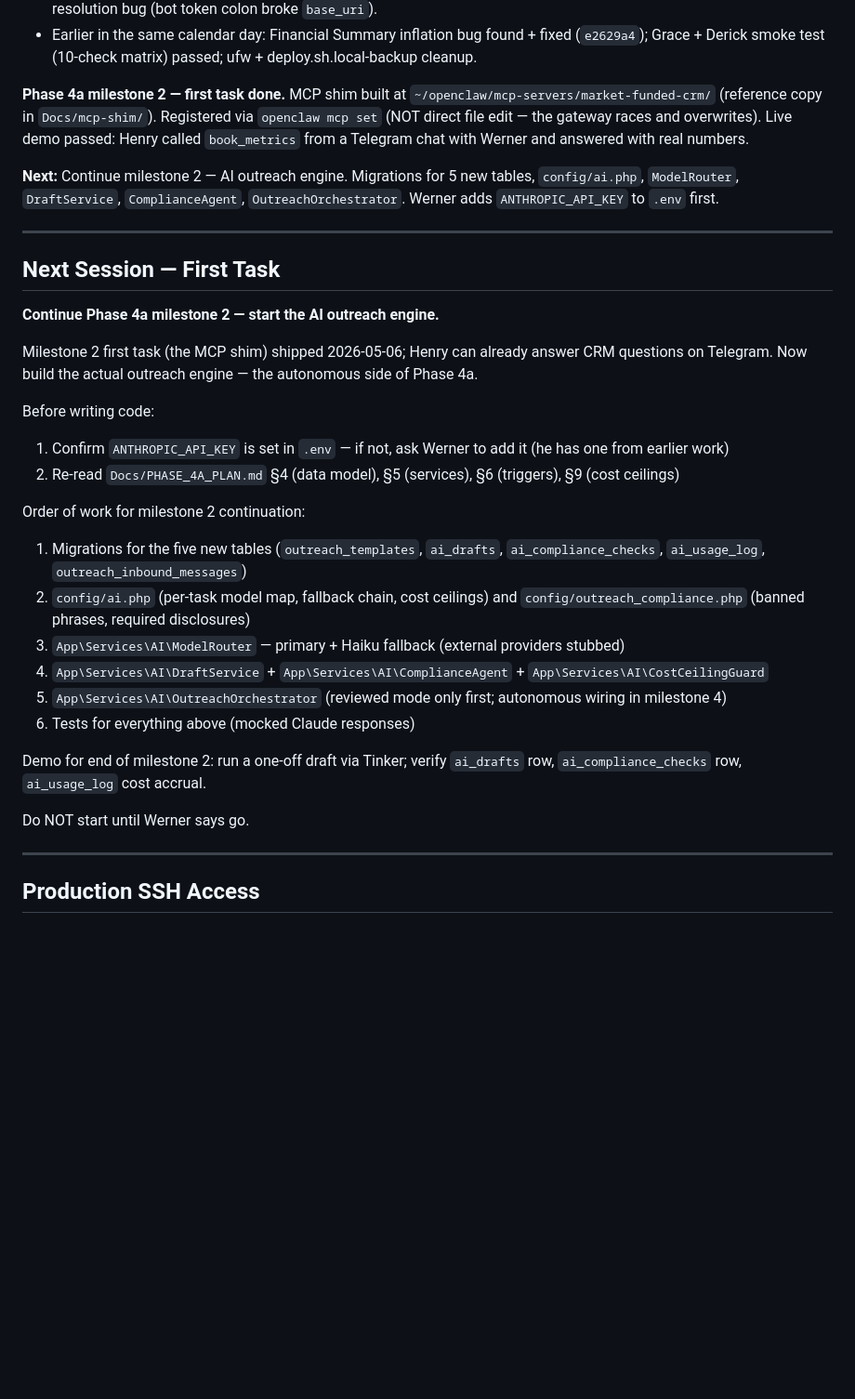
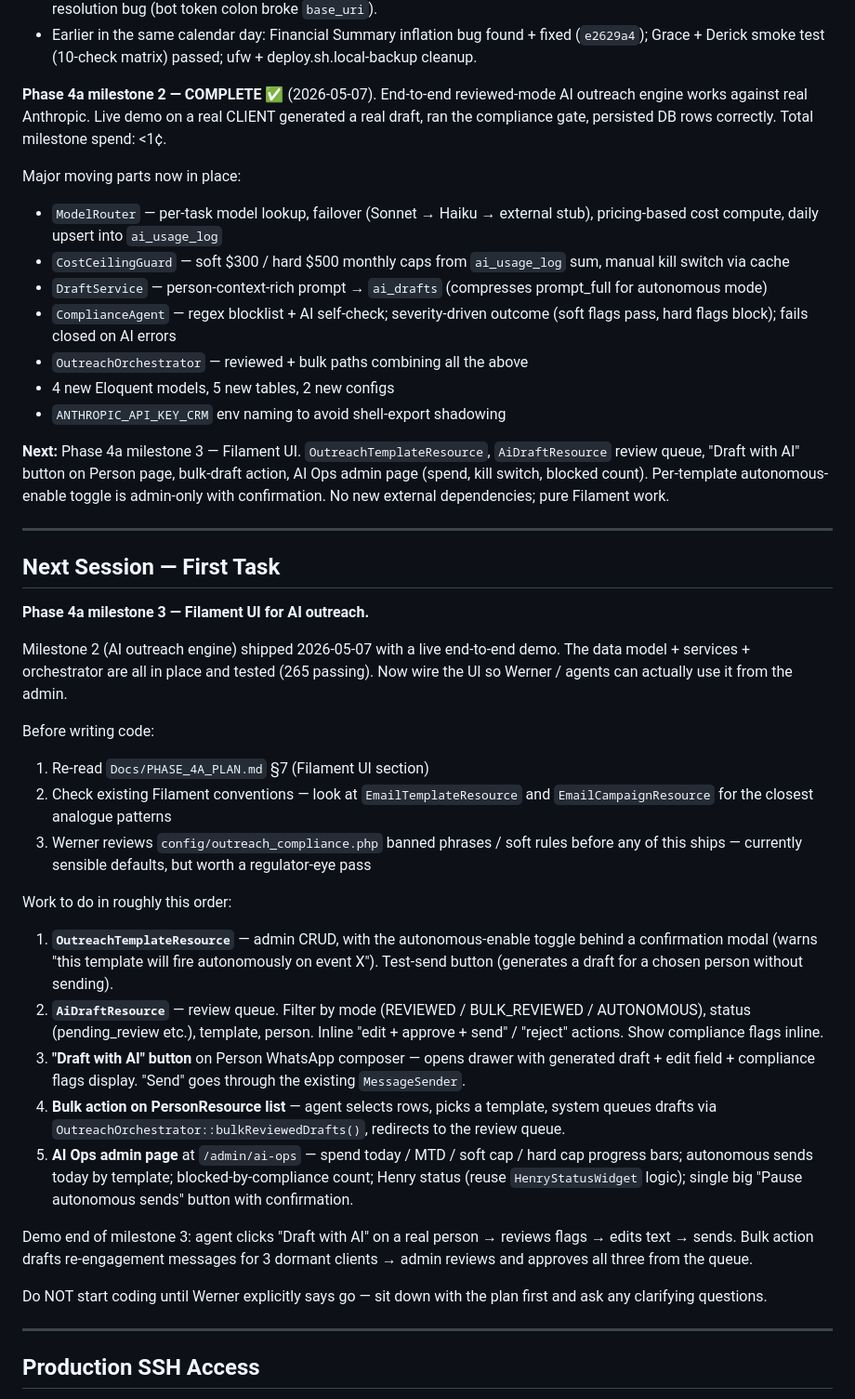
Before and after one commit to WernerCrous1972/Market-Funded-Crm, a Markdown page: CLAUDE.md, the part around the change. Shown at 93% size. GitHub-like rendering; blank space fills up the shorter version.

Commit message:
docs: wrap Phase 4a milestone 2
CHANGELOG gets the full milestone 2 closeout: chunks 1-4, the three
live-discovery fixes (env shadow, container injection, severity-driven
compliance outcome), test count progression (195 → 265), and the live
demo result.

CLAUDE.md updated:
- Current Phase block reflects milestone 2 completion.
- "Next Session — First Task" rewritten for milestone 3 Filament work.

Co-Authored-By: Claude Opus 4.7 <noreply@anthropic.com>

```diff
--- a/CLAUDE.md
+++ b/CLAUDE.md
@@ -151,33 +151,42 @@ Do NOT skip this protocol even if Werner asks for a quick task. A 30-second orie
 - Live demo passed: notifier sent `[MFU CRM]` Telegram to Werner — landed on phone. Caught + fixed a Guzzle URL-resolution bug (bot token colon broke `base_uri`).
 - Earlier in the same calendar day: Financial Summary inflation bug found + fixed (`e2629a4`); Grace + Derick smoke test (10-check matrix) passed; ufw + deploy.sh.local-backup cleanup.
 
-**Phase 4a milestone 2 — first task done.** MCP shim built at `~/openclaw/mcp-servers/market-funded-crm/` (reference copy in `Docs/mcp-shim/`). Registered via `openclaw mcp set` (NOT direct file edit — the gateway races and overwrites). Live demo passed: Henry called `book_metrics` from a Telegram chat with Werner and answered with real numbers.
+**Phase 4a milestone 2 — COMPLETE ✅** (2026-05-07). End-to-end reviewed-mode AI outreach engine works against real Anthropic. Live demo on a real CLIENT generated a real draft, ran the compliance gate, persisted DB rows correctly. Total milestone spend: <1¢.
 
-**Next:** Continue milestone 2 — AI outreach engine. Migrations for 5 new tables, `config/ai.php`, `ModelRouter`, `DraftService`, `ComplianceAgent`, `OutreachOrchestrator`. Werner adds `ANTHROPIC_API_KEY` to `.env` first.
+Major moving parts now in place:
+- `ModelRouter` — per-task model lookup, failover (Sonnet → Haiku → external stub), pricing-based cost compute, daily upsert into `ai_usage_log`
+- `CostCeilingGuard` — soft $300 / hard $500 monthly caps from `ai_usage_log` sum, manual kill switch via cache
+- `DraftService` — person-context-rich prompt → `ai_drafts` (compresses prompt_full for autonomous mode)
+- `ComplianceAgent` — regex blocklist + AI self-check; severity-driven outcome (soft flags pass, hard flags block); fails closed on AI errors
+- `OutreachOrchestrator` — reviewed + bulk paths combining all the above
+- 4 new Eloquent models, 5 new tables, 2 new configs
+- `ANTHROPIC_API_KEY_CRM` env naming to avoid shell-export shadowing
+
+**Next:** Phase 4a milestone 3 — Filament UI. `OutreachTemplateResource`, `AiDraftResource` review queue, "Draft with AI" button on Person page, bulk-draft action, AI Ops admin page (spend, kill switch, blocked count). Per-template autonomous-enable toggle is admin-only with confirmation. No new external dependencies; pure Filament work.
 
 ---
 
 ## Next Session — First Task
 
-**Continue Phase 4a milestone 2 — start the AI outreach engine.**
+**Phase 4a milestone 3 — Filament UI for AI outreach.**
 
-Milestone 2 first task (the MCP shim) shipped 2026-05-06; Henry can already answer CRM questions on Telegram. Now build the actual outreach engine — the autonomous side of Phase 4a.
+Milestone 2 (AI outreach engine) shipped 2026-05-07 with a live end-to-end demo. The data model + services + orchestrator are all in place and tested (265 passing). Now wire the UI so Werner / agents can actually use it from the admin.
 
 Before writing code:
-1. Confirm `ANTHROPIC_API_KEY` is set in `.env` — if not, ask Werner to add it (he has one from earlier work)
-2. Re-read `Docs/PHASE_4A_PLAN.md` §4 (data model), §5 (services), §6 (triggers), §9 (cost ceilings)
+1. Re-read `Docs/PHASE_4A_PLAN.md` §7 (Filament UI section)
+2. Check existing Filament conventions — look at `EmailTemplateResource` and `EmailCampaignResource` for the closest analogue patterns
+3. Werner reviews `config/outreach_compliance.php` banned phrases / soft rules before any of this ships — currently sensible defaults, but worth a regulator-eye pass
 
-Order of work for milestone 2 continuation:
-1. Migrations for the five new tables (`outreach_templates`, `ai_drafts`, `ai_compliance_checks`, `ai_usage_log`, `outreach_inbound_messages`)
-2. `config/ai.php` (per-task model map, fallback chain, cost ceilings) and `config/outreach_compliance.php` (banned phrases, required disclosures)
-3. `App\Services\AI\ModelRouter` — primary + Haiku fallback (external providers stubbed)
-4. `App\Services\AI\DraftService` + `App\Services\AI\ComplianceAgent` + `App\Services\AI\CostCeilingGuard`
-5. `App\Services\AI\OutreachOrchestrator` (reviewed mode only first; autonomous wiring in milestone 4)
-6. Tests for everything above (mocked Claude responses)
+Work to do in roughly this order:
+1. **`OutreachTemplateResource`** — admin CRUD, with the autonomous-enable toggle behind a confirmation modal (warns "this template will fire autonomously on event X"). Test-send button (generates a draft for a chosen person without sending).
+2. **`AiDraftResource`** — review queue. Filter by mode (REVIEWED / BULK_REVIEWED / AUTONOMOUS), status (pending_review etc.), template, person. Inline "edit + approve + send" / "reject" actions. Show compliance flags inline.
+3. **"Draft with AI" button** on Person WhatsApp composer — opens drawer with generated draft + edit field + compliance flags display. "Send" goes through the existing `MessageSender`.
+4. **Bulk action on PersonResource list** — agent selects rows, picks a template, system queues drafts via `OutreachOrchestrator::bulkReviewedDrafts()`, redirects to the review queue.
+5. **AI Ops admin page** at `/admin/ai-ops` — spend today / MTD / soft cap / hard cap progress bars; autonomous sends today by template; blocked-by-compliance count; Henry status (reuse `HenryStatusWidget` logic); single big "Pause autonomous sends" button with confirmation.
 
-Demo for end of milestone 2: run a one-off draft via Tinker; verify `ai_drafts` row, `ai_compliance_checks` row, `ai_usage_log` cost accrual.
+Demo end of milestone 3: agent clicks "Draft with AI" on a real person → reviews flags → edits text → sends. Bulk action drafts re-engagement messages for 3 dormant clients → admin reviews and approves all three from the queue.
 
-Do NOT start until Werner says go.
+Do NOT start coding until Werner explicitly says go — sit down with the plan first and ask any clarifying questions.
 
 ---
 
```
Also changed, not shown: CHANGELOG.md (+32 -2 lines).
